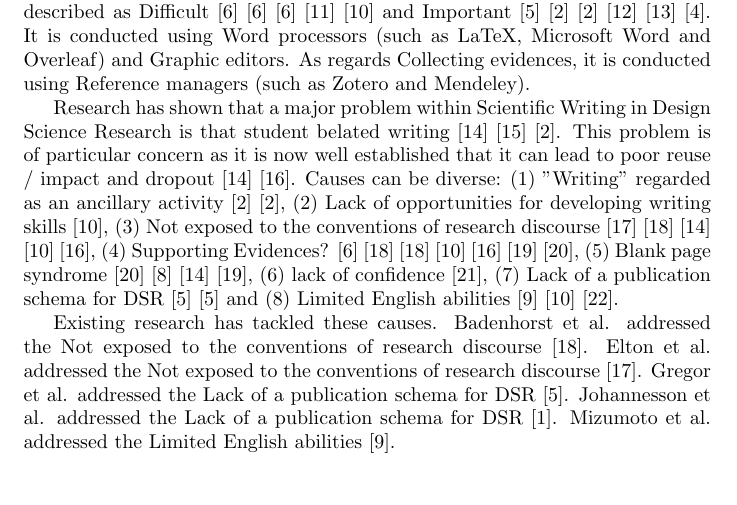
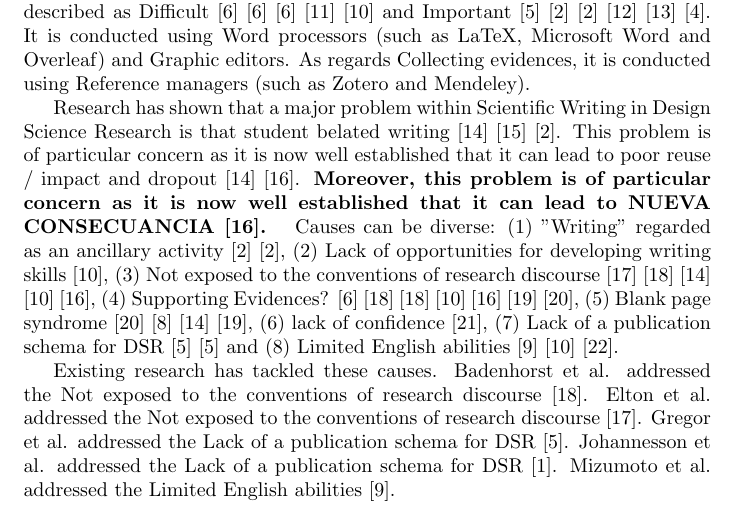
Before and after one commit to denconst/StrategicWriting-2-Article, a LaTeX document (article.tex): part of page 1 of 3, cut so that both start at the same text, the shorter picture padded with empty space. Compiled offline with pdfLaTeX.

Commit message:
Incremental LaTeX generation by DScaffolding

```diff
--- a/article.tex
+++ b/article.tex
@@ -19,7 +19,7 @@
 There is a growing body of literature that recognises the importance of Scientific Writing in Design Science Research. A key aspect of Scientific Writing in Design Science Research is that it is Different with respect to ordinary writing. With respect to this, it has been reported that Requires rigour \cite{JohannessonAnIntroduction}, Articles follow specific structures \cite{Turbek2016} \cite{JohannessonAnIntroduction} \cite{psychologicalscience.org} \cite{Kanoksilapatham2012} and Space limitations \cite{Gregor2013} \cite{Hsu2004}. Apart from that, Pressure to publish is a fundamental property of Scientific Writing in Design Science Research \cite{CoylarBecomingwriters} \cite{Turbek2016} \cite{Sorensen1994} \cite{Kanoksilapatham2012} \cite{Mizumoto2017} \cite{Cotterall2011}. Scientific Writing in Design Science Research encompasses different activities: Writing the introduction, Receiving feedback and Collecting evidences. As for Writing the introduction, it has been described as Difficult \cite{Hsu2004} \cite{Hsu2004} \cite{Hsu2004} \cite{PeatScientificWriting.} \cite{Cotterall2011} and Important \cite{Gregor2013} \cite{Turbek2016} \cite{Turbek2016} \cite{SwalesTheWriting} \cite{Khaw2017} \cite{Kanoksilapatham2012}. It is conducted using Word processors (such as LaTeX, Microsoft Word and Overleaf) and Graphic editors. As regards Collecting evidences, it is conducted using Reference managers (such as Zotero and Mendeley).
 
 %Describe the practical problem addressed, its significance and its causes
-Research has shown that a major problem within Scientific Writing in Design Science Research is that student belated writing \cite{Wellington2010} \cite{Badley2009} \cite{Turbek2016}. This problem is of particular concern as it is now well established that it can lead to poor reuse / impact and dropout \cite{Wellington2010} \cite{Itua2014}. Causes can be diverse: (1) "Writing" regarded as an ancillary activity \cite{Turbek2016} \cite{Turbek2016}, (2) Lack of opportunities for developing writing skills \cite{Cotterall2011}, (3) Not exposed to the conventions of research discourse \cite{Elton2010} \cite{Badenhorst2015} \cite{Wellington2010} \cite{Cotterall2011} \cite{Itua2014}, (4) Supporting Evidences? \cite{Hsu2004} \cite{Badenhorst2015} \cite{Badenhorst2015} \cite{Cotterall2011} \cite{Itua2014} \cite{Cameron2009} \cite{Lindsay1854}, (5) Blank page syndrome \cite{Lindsay1854} \cite{Sorensen1994} \cite{Wellington2010} \cite{Cameron2009}, (6) lack of confidence \cite{Carter2012}, (7) Lack of a publication schema for DSR \cite{Gregor2013} \cite{Gregor2013} and (8) Limited English abilities \cite{Mizumoto2017} \cite{Cotterall2011} \cite{Anthony2003}.
+Research has shown that a major problem within Scientific Writing in Design Science Research is that student belated writing \cite{Wellington2010} \cite{Badley2009} \cite{Turbek2016}. This problem is of particular concern as it is now well established that it can lead to poor reuse / impact and dropout \cite{Wellington2010} \cite{Itua2014}.\textbf{ Moreover, this problem is of particular concern as it is now well established that it can lead to NUEVA CONSECUANCIA \cite{Itua2014}. } Causes can be diverse: (1) "Writing" regarded as an ancillary activity \cite{Turbek2016} \cite{Turbek2016}, (2) Lack of opportunities for developing writing skills \cite{Cotterall2011}, (3) Not exposed to the conventions of research discourse \cite{Elton2010} \cite{Badenhorst2015} \cite{Wellington2010} \cite{Cotterall2011} \cite{Itua2014}, (4) Supporting Evidences? \cite{Hsu2004} \cite{Badenhorst2015} \cite{Badenhorst2015} \cite{Cotterall2011} \cite{Itua2014} \cite{Cameron2009} \cite{Lindsay1854}, (5) Blank page syndrome \cite{Lindsay1854} \cite{Sorensen1994} \cite{Wellington2010} \cite{Cameron2009}, (6) lack of confidence \cite{Carter2012}, (7) Lack of a publication schema for DSR \cite{Gregor2013} \cite{Gregor2013} and (8) Limited English abilities \cite{Mizumoto2017} \cite{Cotterall2011} \cite{Anthony2003}.
 
 %Summarise existing research including knowledge gaps and give an account for similar and/or alternative solutions to the problem
 Existing research has tackled these causes. Badenhorst et al. addressed the Not exposed to the conventions of research discourse \cite{Badenhorst2015}. Elton et al. addressed the Not exposed to the conventions of research discourse \cite{Elton2010}. Gregor et al. addressed the Lack of a publication schema for DSR \cite{Gregor2013}. Johannesson et al. addressed the Lack of a publication schema for DSR \cite{JohannessonAnIntroduction}. Mizumoto et al. addressed the Limited English abilities \cite{Mizumoto2017}.
```
